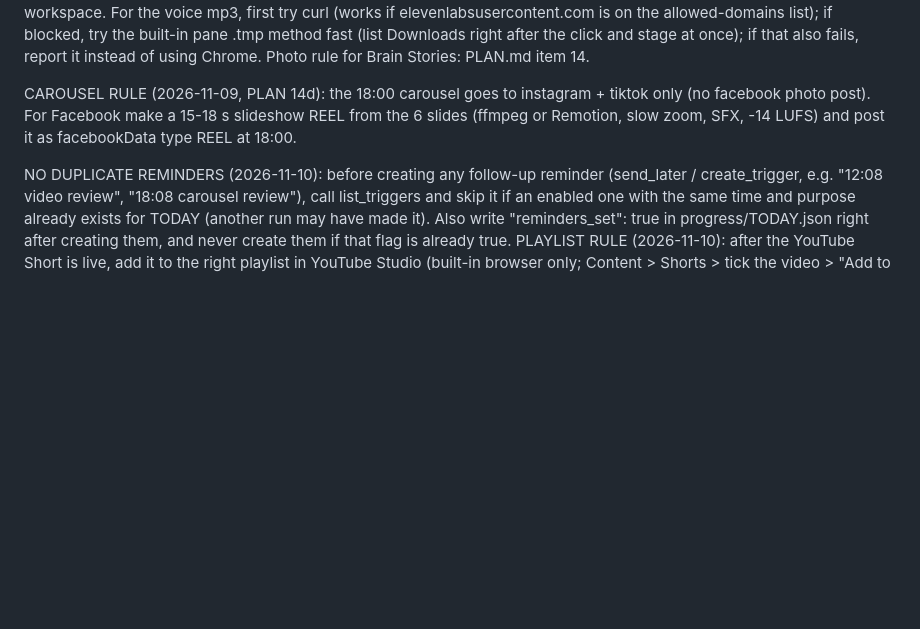
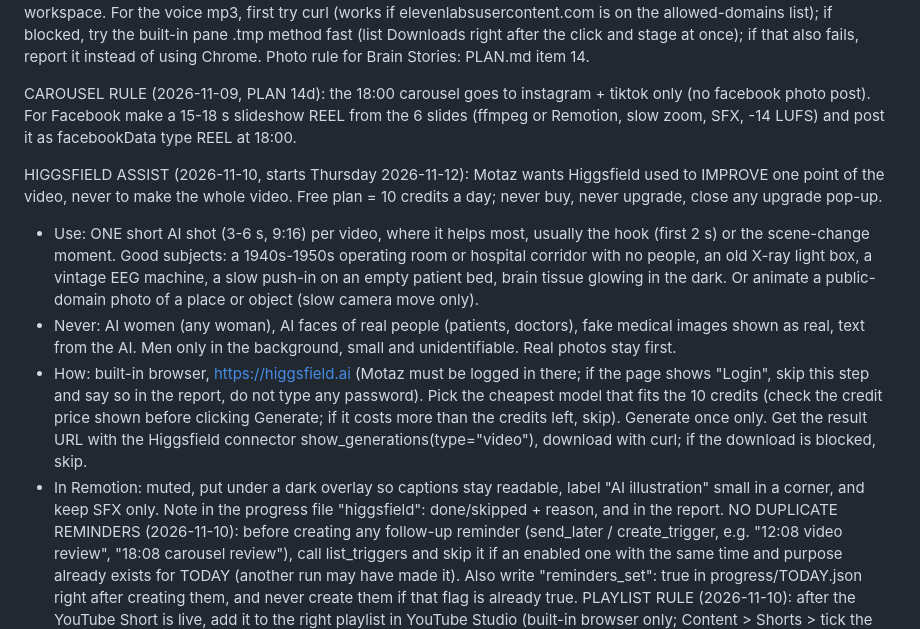
Before and after one commit to motazalqawasma/neuromot-media, a Markdown page: prompts/daily-video-task.md, the part around the change. GitHub-like rendering; blank space fills up the shorter version.

Commit message:
Higgsfield assist: one short AI shot per video from Thursday
Co-Authored-By: Claude Opus 5.5 <noreply@anthropic.com>
Claude-Session: https://claude.ai/code/session_017jLmPpmzbru5rK7MgScx5j

```diff
--- a/prompts/daily-video-task.md
+++ b/prompts/daily-video-task.md
@@ -15,6 +15,11 @@ DOWNLOAD TIP 2 (2026-11-07, Motaz: "smooth, without my touch and without asking
 
 CAROUSEL RULE (2026-11-09, PLAN 14d): the 18:00 carousel goes to instagram + tiktok only (no facebook photo post). For Facebook make a 15-18 s slideshow REEL from the 6 slides (ffmpeg or Remotion, slow zoom, SFX, -14 LUFS) and post it as facebookData type REEL at 18:00.
 
+HIGGSFIELD ASSIST (2026-11-10, starts Thursday 2026-11-12): Motaz wants Higgsfield used to IMPROVE one point of the video, never to make the whole video. Free plan = 10 credits a day; never buy, never upgrade, close any upgrade pop-up.
+- Use: ONE short AI shot (3-6 s, 9:16) per video, where it helps most, usually the hook (first 2 s) or the scene-change moment. Good subjects: a 1940s-1950s operating room or hospital corridor with no people, an old X-ray light box, a vintage EEG machine, a slow push-in on an empty patient bed, brain tissue glowing in the dark. Or animate a public-domain photo of a place or object (slow camera move only).
+- Never: AI women (any woman), AI faces of real people (patients, doctors), fake medical images shown as real, text from the AI. Men only in the background, small and unidentifiable. Real photos stay first.
+- How: built-in browser, https://higgsfield.ai (Motaz must be logged in there; if the page shows "Login", skip this step and say so in the report, do not type any password). Pick the cheapest model that fits the 10 credits (check the credit price shown before clicking Generate; if it costs more than the credits left, skip). Generate once only. Get the result URL with the Higgsfield connector show_generations(type="video"), download with curl; if the download is blocked, skip.
+- In Remotion: muted, put under a dark overlay so captions stay readable, label "AI illustration" small in a corner, and keep SFX only. Note in the progress file "higgsfield": done/skipped + reason, and in the report.
 NO DUPLICATE REMINDERS (2026-11-10): before creating any follow-up reminder (send_later / create_trigger, e.g. "12:08 video review", "18:08 carousel review"), call list_triggers and skip it if an enabled one with the same time and purpose already exists for TODAY (another run may have made it). Also write "reminders_set": true in progress/TODAY.json right after creating them, and never create them if that flag is already true.
 PLAYLIST RULE (2026-11-10): after the YouTube Short is live, add it to the right playlist in YouTube Studio (built-in browser only; Content > Shorts > tick the video > "Add to playlist" > tick ONE playlist > Save; never click a half-ticked playlist, never remove anything). Playlists: Brain Stories (PLUVvgGTGGKUs) for true history cases; You're the Surgeon (PLecQf3gMXesk) for "operate or not?" trial videos; Neuro Papers in 60 Seconds (PLPyK43MUR2-g) for every paper summary (a surgeon-decision paper goes in both). Log it in the day's progress file.
 QUALITY RULES FROM GITHUB REVIEW (2026-11-07): after every render, normalize audio to -14 LUFS (ffmpeg -c:v copy -af loudnorm=I=-14:TP=-1.5:LRA=11 -ar 48000 -c:a aac -b:a 192k) and check it; keep the bottom 320 px and top 120 px free (captions around y 1380-1450, scene content above ~1350); run ffmpeg blackdetect/freezedetect before publishing; write 3 hook options and pick the best; uneven cut rhythm with punch-in zooms on key words. Details: paper-video-prompt skill section 9.
```
